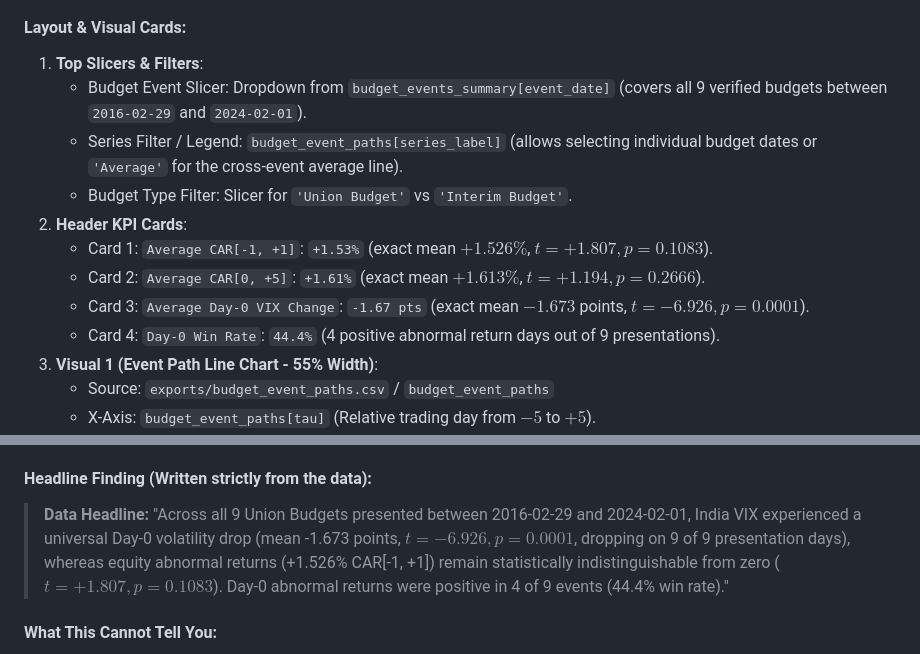
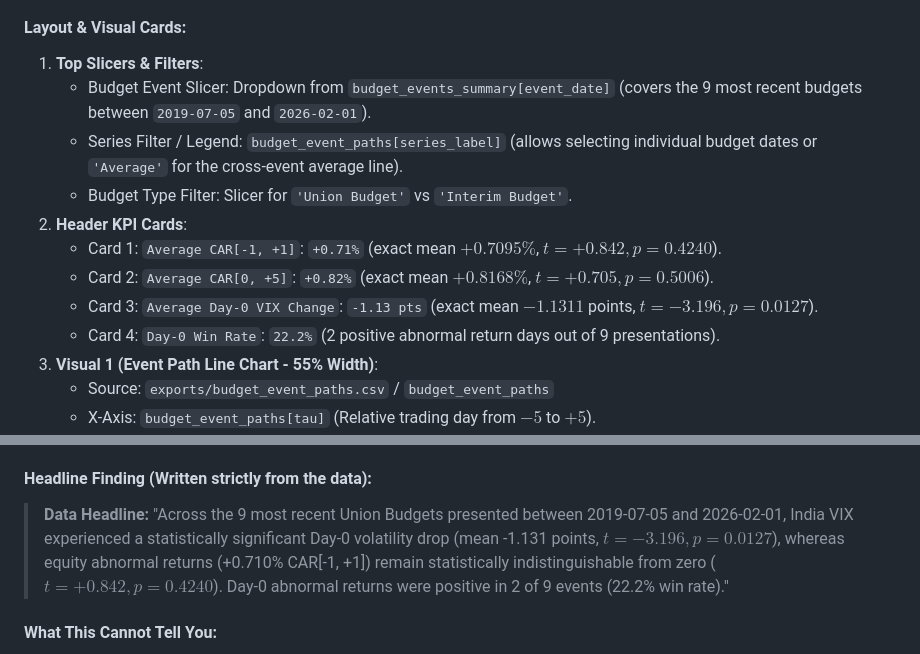
Before and after one commit to Kansal26/Nifty-Risk-Lab, a Markdown page: docs/POWERBI_GUIDE.md, 2 parts joined by grey strips. Drawn GitHub-style.

```diff
--- a/docs/POWERBI_GUIDE.md
+++ b/docs/POWERBI_GUIDE.md
@@ -229,14 +229,14 @@ CALCULATE(
 
 #### Layout & Visual Cards:
 1. **Top Slicers & Filters**:
-   - Budget Event Slicer: Dropdown from `budget_events_summary[event_date]` (covers all 9 verified budgets between `2016-02-29` and `2024-02-01`).
+   - Budget Event Slicer: Dropdown from `budget_events_summary[event_date]` (covers the 9 most recent budgets between `2019-07-05` and `2026-02-01`).
    - Series Filter / Legend: `budget_event_paths[series_label]` (allows selecting individual budget dates or `'Average'` for the cross-event average line).
    - Budget Type Filter: Slicer for `'Union Budget'` vs `'Interim Budget'`.
 2. **Header KPI Cards**:
-   - Card 1: `Average CAR[-1, +1]`: `+1.53%` (exact mean $+1.526\%$, $t = +1.807, p = 0.1083$).
-   - Card 2: `Average CAR[0, +5]`: `+1.61%` (exact mean $+1.613\%$, $t = +1.194, p = 0.2666$).
-   - Card 3: `Average Day-0 VIX Change`: `-1.67 pts` (exact mean $-1.673$ points, $t = -6.926, p = 0.0001$).
-   - Card 4: `Day-0 Win Rate`: `44.4%` (4 positive abnormal return days out of 9 presentations).
+   - Card 1: `Average CAR[-1, +1]`: `+0.71%` (exact mean $+0.7095\%$, $t = +0.842, p = 0.4240$).
+   - Card 2: `Average CAR[0, +5]`: `+0.82%` (exact mean $+0.8168\%$, $t = +0.705, p = 0.5006$).
+   - Card 3: `Average Day-0 VIX Change`: `-1.13 pts` (exact mean $-1.1311$ points, $t = -3.196, p = 0.0127$).
+   - Card 4: `Day-0 Win Rate`: `22.2%` (2 positive abnormal return days out of 9 presentations).
 3. **Visual 1 (Event Path Line Chart - 55% Width)**:
    - Source: `exports/budget_event_paths.csv` / `budget_event_paths`
    - X-Axis: `budget_event_paths[tau]` (Relative trading day from $-5$ to $+5$).
@@ -248,7 +248,7 @@ CALCULATE(
      - Columns: `event_date`, `budget_type`, `finance_minister`, `nifty_day0_ar_pct`, `nifty_car_minus1_plus1_pct`, `nifty_car_0_plus5_pct`, `vix_day0_change`, `notes`.
 
 #### Headline Finding (Written strictly from the data):
-> **Data Headline:** "Across all 9 Union Budgets presented between 2016-02-29 and 2024-02-01, India VIX experienced a universal Day-0 volatility drop (mean -1.673 points, $t = -6.926, p = 0.0001$, dropping on 9 of 9 presentation days), whereas equity abnormal returns (+1.526% CAR[-1, +1]) remain statistically indistinguishable from zero ($t = +1.807, p = 0.1083$). Day-0 abnormal returns were positive in 4 of 9 events (44.4% win rate)."
+> **Data Headline:** "Across the 9 most recent Union Budgets presented between 2019-07-05 and 2026-02-01, India VIX experienced a statistically significant Day-0 volatility drop (mean -1.131 points, $t = -3.196, p = 0.0127$), whereas equity abnormal returns (+0.710% CAR[-1, +1]) remain statistically indistinguishable from zero ($t = +0.842, p = 0.4240$). Day-0 abnormal returns were positive in 2 of 9 events (22.2% win rate)."
 
 #### What This Cannot Tell You:
 > **Limitations Note:** "This event study reflects close-to-close price adjustments across only 9 sample events; it cannot capture the violent intraday whipsaws during the 11:00 AM live parliamentary budget speech, nor does it isolate the budget impact from concurrent global macro events."
```
Also changed, not shown: docs/DATA_DICTIONARY.md (+5 -5 lines), docs/EVENT_FINDINGS.md (+31 -33 lines), docs/figures/budget_event_study_car.png, 10 other files.
